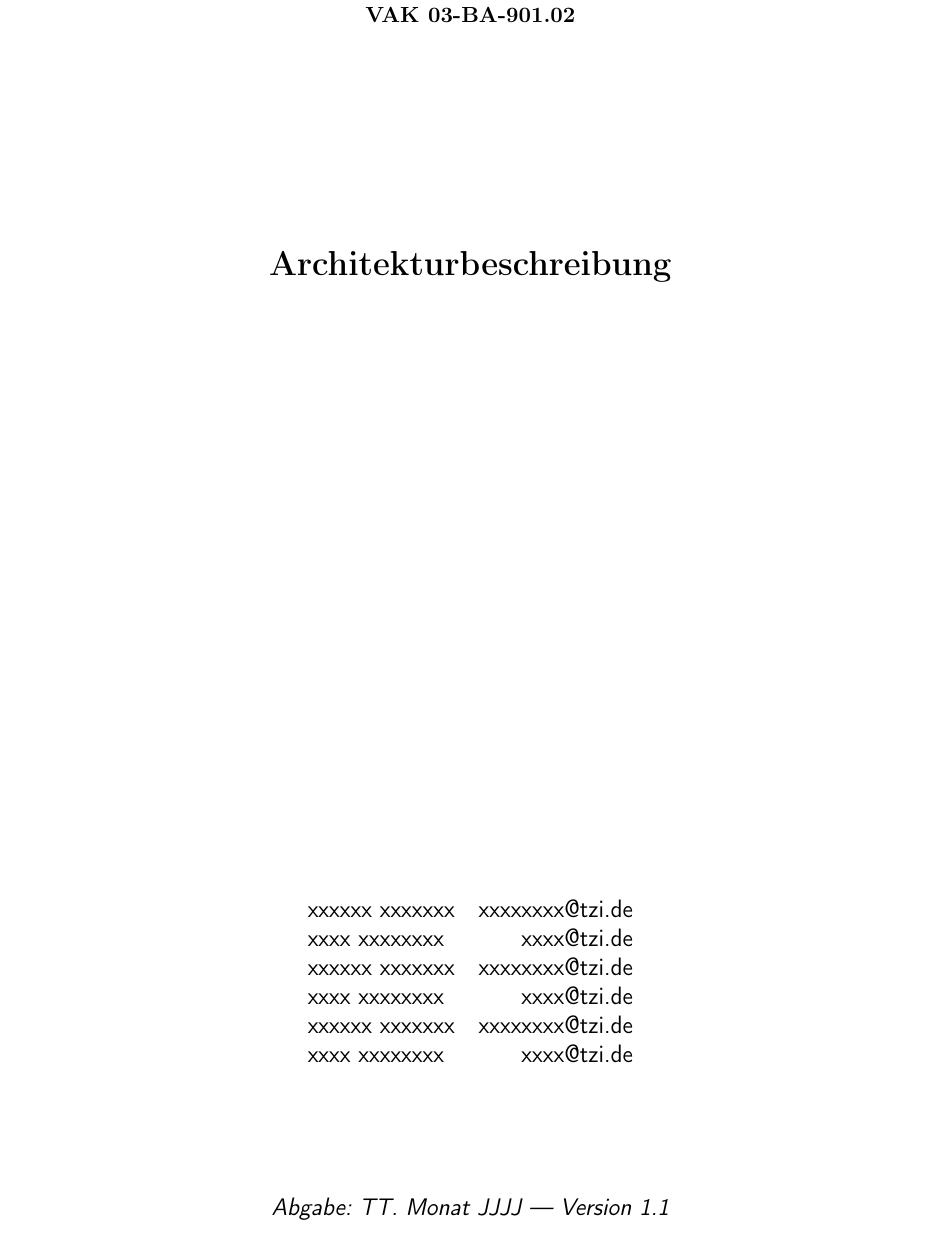
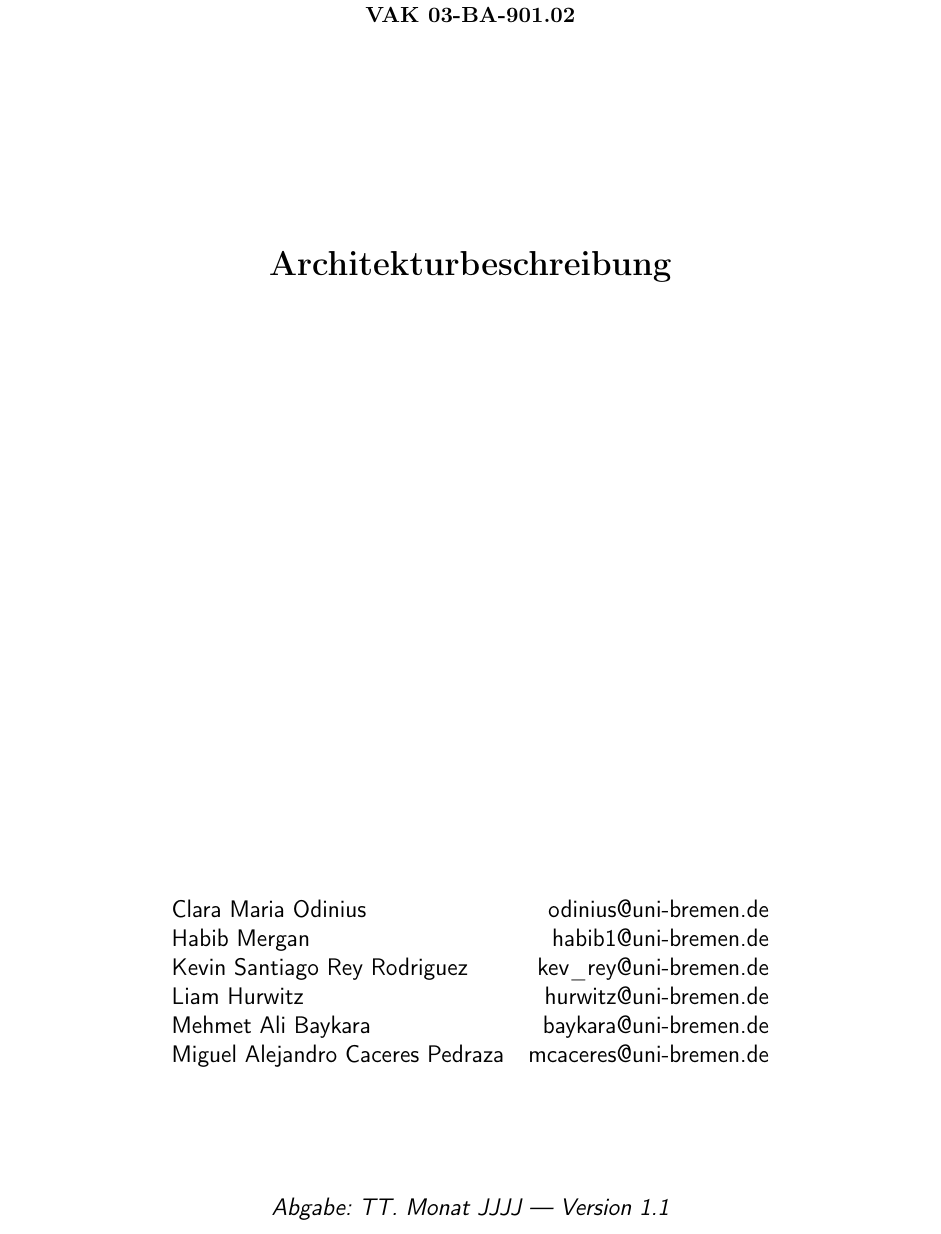
Before and after one commit to ksreyr/SpaceStudio, a LaTeX document (docs/Architekturbeschreibung/Architekturbeschreibung.tex): part of page 1 of 6, cut so that both start at the same text. Compiled offline with pdfLaTeX.

Commit message:
Add members and E-Mail to document

```diff
--- a/docs/Architekturbeschreibung/Architekturbeschreibung.tex
+++ b/docs/Architekturbeschreibung/Architekturbeschreibung.tex
@@ -8,12 +8,12 @@
 \begin{document}
 \newcommand\documentTitle{Architekturbeschreibung}
 \swpdocument{Euer/Eure TutorIn}{TT. Monat JJJJ}{1.1}%
-            {xxxxxx xxxxxxx & xxxxxxxx@tzi.de}%
-            {xxxx xxxxxxxx & xxxx@tzi.de}%
-            {xxxxxx xxxxxxx & xxxxxxxx@tzi.de}%
-            {xxxx xxxxxxxx & xxxx@tzi.de}%
-            {xxxxxx xxxxxxx & xxxxxxxx@tzi.de}%
-            {xxxx xxxxxxxx & xxxx@tzi.de}%
+            {Clara Maria Odinius & odinius@uni-bremen.de}%
+            {Habib Mergan & habib1@uni-bremen.de}%
+            {Kevin Santiago Rey Rodriguez & kev\_rey@uni-bremen.de}%
+            {Liam Hurwitz & hurwitz@uni-bremen.de}%
+            {Mehmet Ali Baykara & baykara@uni-bremen.de}%
+            {Miguel Alejandro Caceres Pedraza & mcaceres@uni-bremen.de}%
 
 %%%%%%%%%%%%%%%%%%%%%%%%%%%%%%%%%%%%%%%%%%%%%%%%%%%%%%%%%%%%%%%%%%%%%%%%
 \section*{Version und Änderungsgeschichte}
```
